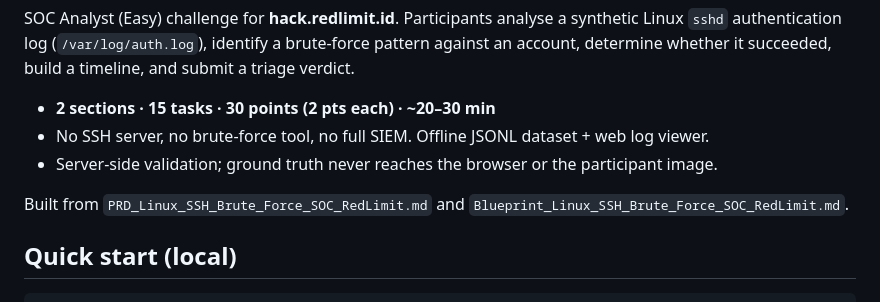
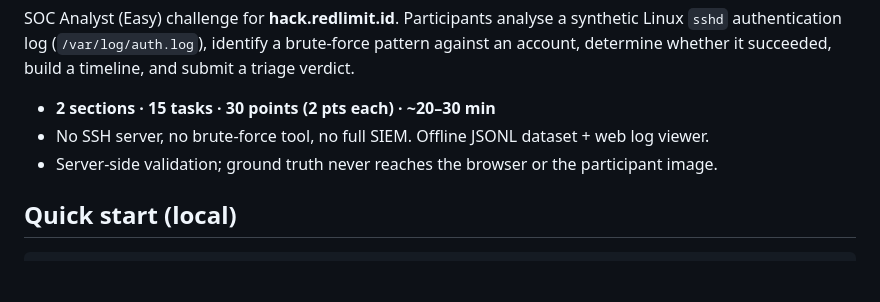
Before and after one commit to octadeca9/Linux-SSH-Brute-Force-Investigation, a Markdown page: README.md, the part around the change. Rendered like a GitHub page; blank space fills up the shorter version.

```diff
--- a/README.md
+++ b/README.md
@@ -11,8 +11,7 @@ timeline, and submit a triage verdict.
 - Server-side validation; ground truth never reaches the browser or the
   participant image.
 
-Built from `PRD_Linux_SSH_Brute_Force_SOC_RedLimit.md` and
-`Blueprint_Linux_SSH_Brute_Force_SOC_RedLimit.md`.
+
 
 ## Quick start (local)
 
```
